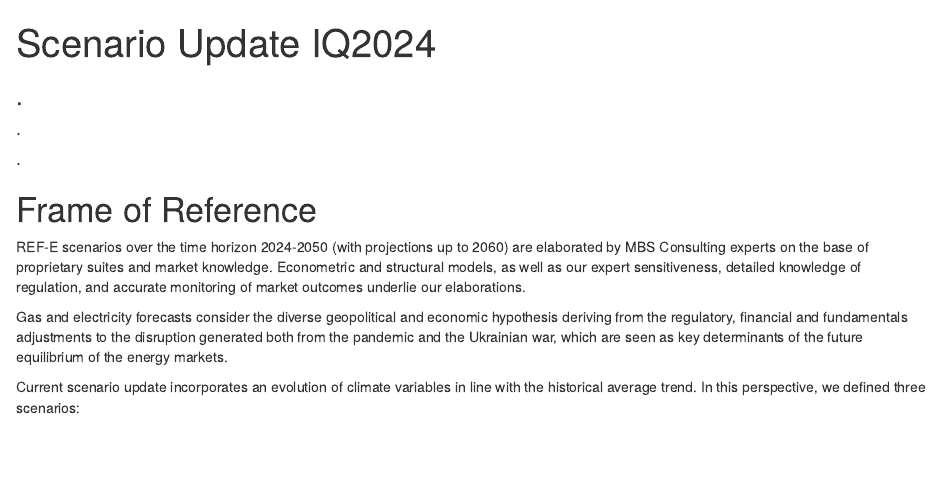
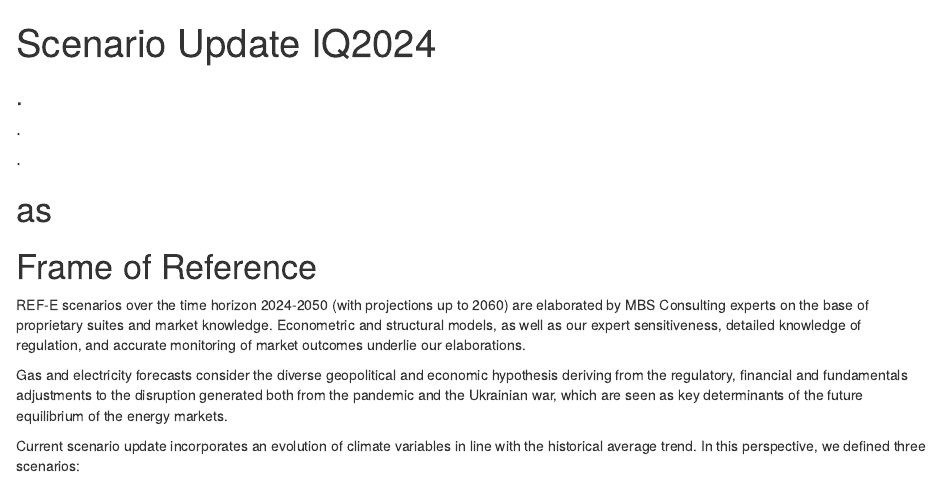
Before and after one commit to mbsenergy/report-scenario, an R Markdown document (report_gen/report_gen.rmd): the page in a window 1100 px wide, from its top. Rendered offline with R 4.5, knitr and Pandoc, with nearby package versions; drawn as R Markdown's standard HTML page in place of the format the file asks for; some code elsewhere in the file could not run offline; common packages that the code uses without loading them are loaded.

Commit message:
final version

````diff
--- a/report_gen/report_gen.rmd
+++ b/report_gen/report_gen.rmd
@@ -54,6 +54,9 @@ excel_file_sn = xl$getSheetNames(excel_file)
 
 
 ```
+
+# as {-}
+\newpage
 
 # Frame of Reference
 
````
Also changed, not shown: report_gen/support/Copertina I124.pdf (renamed from report_gen/support/REF-E Electricity Market Scenario IQ2024_Copertina_CB.pdf), report_gen/support/report_gen_cover.pdf (renamed from report_gen/report_gen_cover.pdf), 1 other file.
